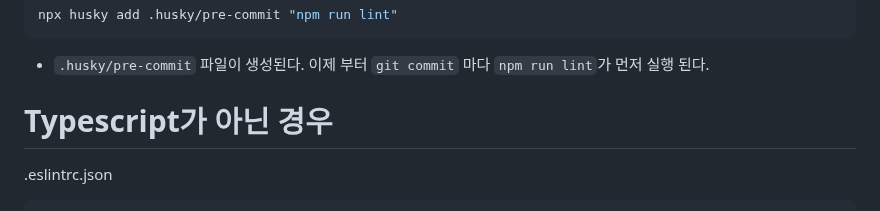
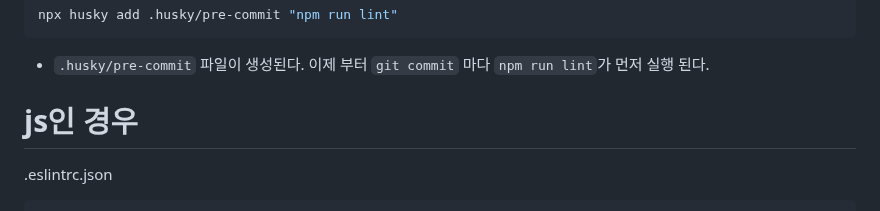
Before and after one commit to ovdncids/react-curriculum, a Markdown page: Prettier.md, the part around the change. GitHub-like rendering.

````diff
--- a/Prettier.md
+++ b/Prettier.md
@@ -112,7 +112,7 @@ npx husky add .husky/pre-commit "npm run lint"
 ```
 * `.husky/pre-commit` 파일이 생성된다. 이제 부터 `git commit` 마다 `npm run lint`가 먼저 실행 된다.
 
-# Typescript가 아닌 경우
+# js인 경우
 .eslintrc.json
 ```json
 {
````
